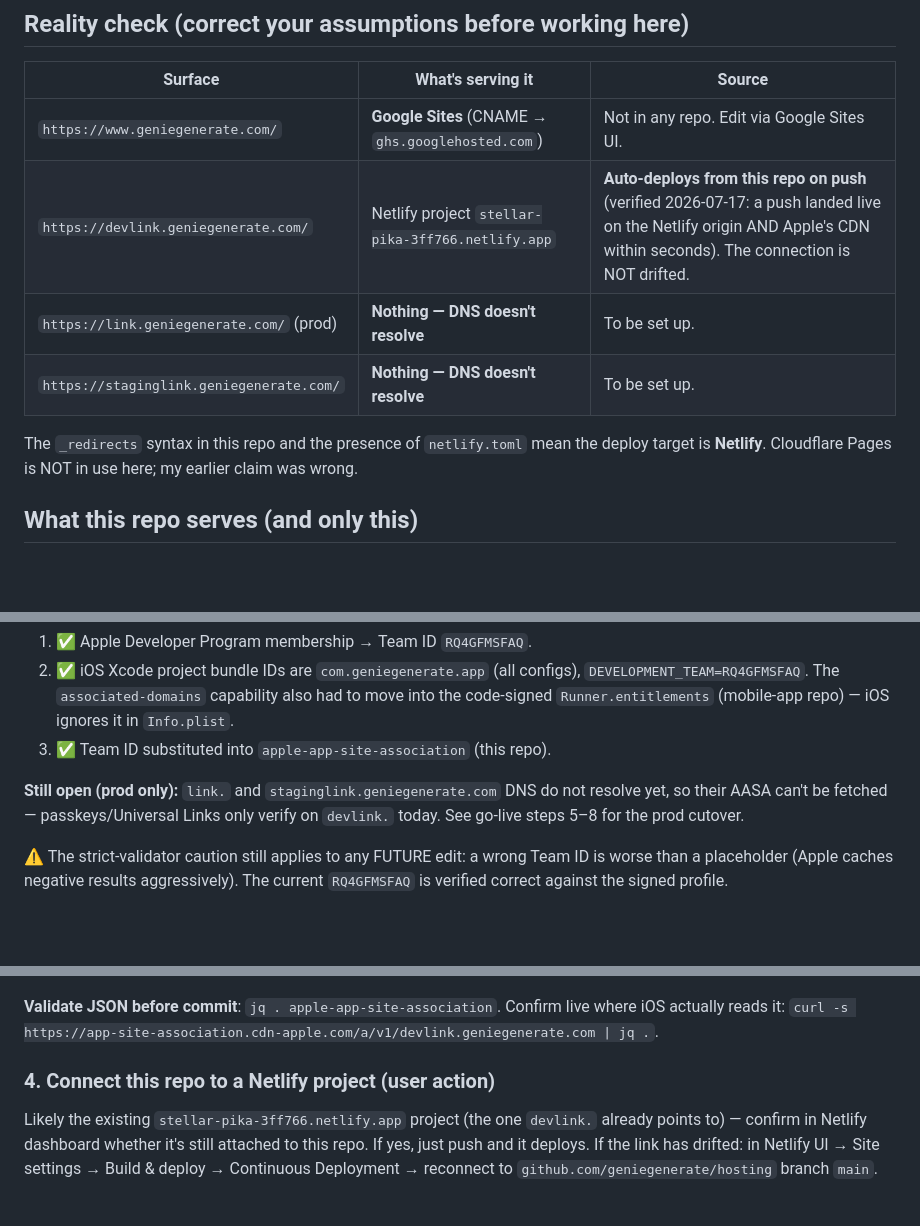
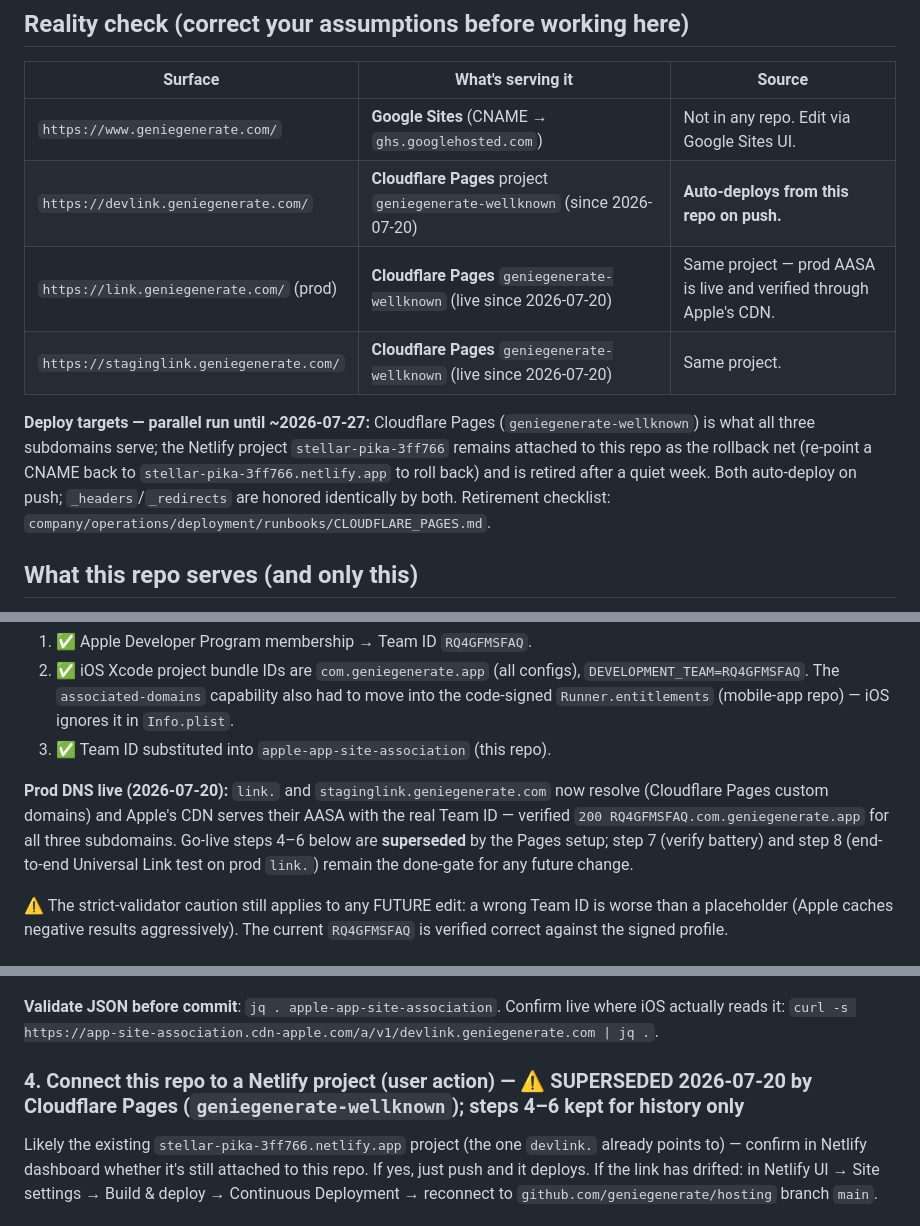
Before and after one commit to geniegenerate/hosting, a Markdown page: CLAUDE.md, 3 parts joined by grey strips. Drawn GitHub-style; blank space fills up the shorter version.

Commit message:
docs(claude): reality table now Cloudflare Pages; Netlify demoted to rollback net until ~07-27

````diff
--- a/CLAUDE.md
+++ b/CLAUDE.md
@@ -7,11 +7,11 @@ Host for the GenieGenerate Apple AASA + Google assetlinks deep-link verification
 | Surface | What's serving it | Source |
 |---|---|---|
 | `https://www.geniegenerate.com/` | **Google Sites** (CNAME → `ghs.googlehosted.com`) | Not in any repo. Edit via Google Sites UI. |
-| `https://devlink.geniegenerate.com/` | Netlify project `stellar-pika-3ff766.netlify.app` | **Auto-deploys from this repo on push** (verified 2026-07-17: a push landed live on the Netlify origin AND Apple's CDN within seconds). The connection is NOT drifted. |
-| `https://link.geniegenerate.com/` (prod) | **Nothing — DNS doesn't resolve** | To be set up. |
-| `https://staginglink.geniegenerate.com/` | **Nothing — DNS doesn't resolve** | To be set up. |
+| `https://devlink.geniegenerate.com/` | **Cloudflare Pages** project `geniegenerate-wellknown` (since 2026-07-20) | **Auto-deploys from this repo on push.** |
+| `https://link.geniegenerate.com/` (prod) | **Cloudflare Pages** `geniegenerate-wellknown` (live since 2026-07-20) | Same project — prod AASA is live and verified through Apple's CDN. |
+| `https://staginglink.geniegenerate.com/` | **Cloudflare Pages** `geniegenerate-wellknown` (live since 2026-07-20) | Same project. |
 
-The `_redirects` syntax in this repo and the presence of `netlify.toml` mean the deploy target is **Netlify**. Cloudflare Pages is NOT in use here; my earlier claim was wrong.
+**Deploy targets — parallel run until ~2026-07-27:** Cloudflare Pages (`geniegenerate-wellknown`) is what all three subdomains serve; the Netlify project `stellar-pika-3ff766` remains attached to this repo as the rollback net (re-point a CNAME back to `stellar-pika-3ff766.netlify.app` to roll back) and is retired after a quiet week. Both auto-deploy on push; `_headers`/`_redirects` are honored identically by both. Retirement checklist: `company/operations/deployment/runbooks/CLOUDFLARE_PAGES.md`.
 
 ## What this repo serves (and only this)
 
@@ -39,9 +39,12 @@ Historical prerequisites, now all satisfied:
    ignores it in `Info.plist`.
 3. ✅ Team ID substituted into `apple-app-site-association` (this repo).
 
-**Still open (prod only):** `link.` and `staginglink.geniegenerate.com` DNS do
-not resolve yet, so their AASA can't be fetched — passkeys/Universal Links only
-verify on `devlink.` today. See go-live steps 5–8 for the prod cutover.
+**Prod DNS live (2026-07-20):** `link.` and `staginglink.geniegenerate.com` now
+resolve (Cloudflare Pages custom domains) and Apple's CDN serves their AASA with
+the real Team ID — verified `200 RQ4GFMSFAQ.com.geniegenerate.app` for all three
+subdomains. Go-live steps 4–6 below are **superseded** by the Pages setup; step 7
+(verify battery) and step 8 (end-to-end Universal Link test on prod `link.`)
+remain the done-gate for any future change.
 
 ⚠️ The strict-validator caution still applies to any FUTURE edit: a wrong Team ID
 is worse than a placeholder (Apple caches negative results aggressively). The
@@ -64,7 +67,7 @@ git diff apple-app-site-association                               # 6 occurrence
 ```
 **Validate JSON before commit**: `jq . apple-app-site-association`. Confirm live where iOS actually reads it: `curl -s https://app-site-association.cdn-apple.com/a/v1/devlink.geniegenerate.com | jq .`.
 
-### 4. Connect this repo to a Netlify project (user action)
+### 4. Connect this repo to a Netlify project (user action) — ⚠️ SUPERSEDED 2026-07-20 by Cloudflare Pages (`geniegenerate-wellknown`); steps 4–6 kept for history only
 Likely the existing `stellar-pika-3ff766.netlify.app` project (the one `devlink.` already points to) — confirm in Netlify dashboard whether it's still attached to this repo. If yes, just push and it deploys. If the link has drifted: in Netlify UI → Site settings → Build & deploy → Continuous Deployment → reconnect to `github.com/geniegenerate/hosting` branch `main`.
 
 ### 5. Add the two missing custom domains in Netlify (user action)
````
